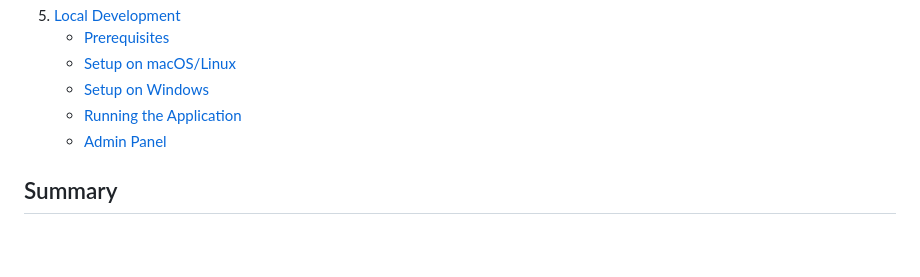
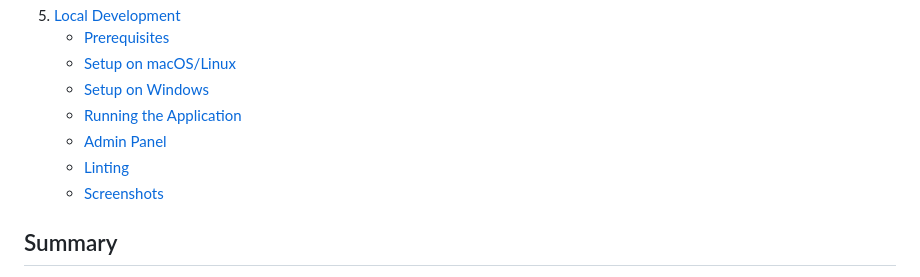
Before and after one commit to Afudu/P9_OpenClassroom, a Markdown page: README.md, the part around the change. Drawn GitHub-style; blank space fills up the shorter version.

```diff
--- a/README.md
+++ b/README.md
@@ -17,6 +17,8 @@
    - [Setup on Windows](#setup-on-windows)
    - [Running the Application](#running-the-application)
    - [Admin Panel](#admin-panel)
+   - [Linting](#linting)
+   - [Screenshots](#screenshots)
 
 ## Summary
 This project consists of developing for **LITReview**, an up-and-coming startup,
```
